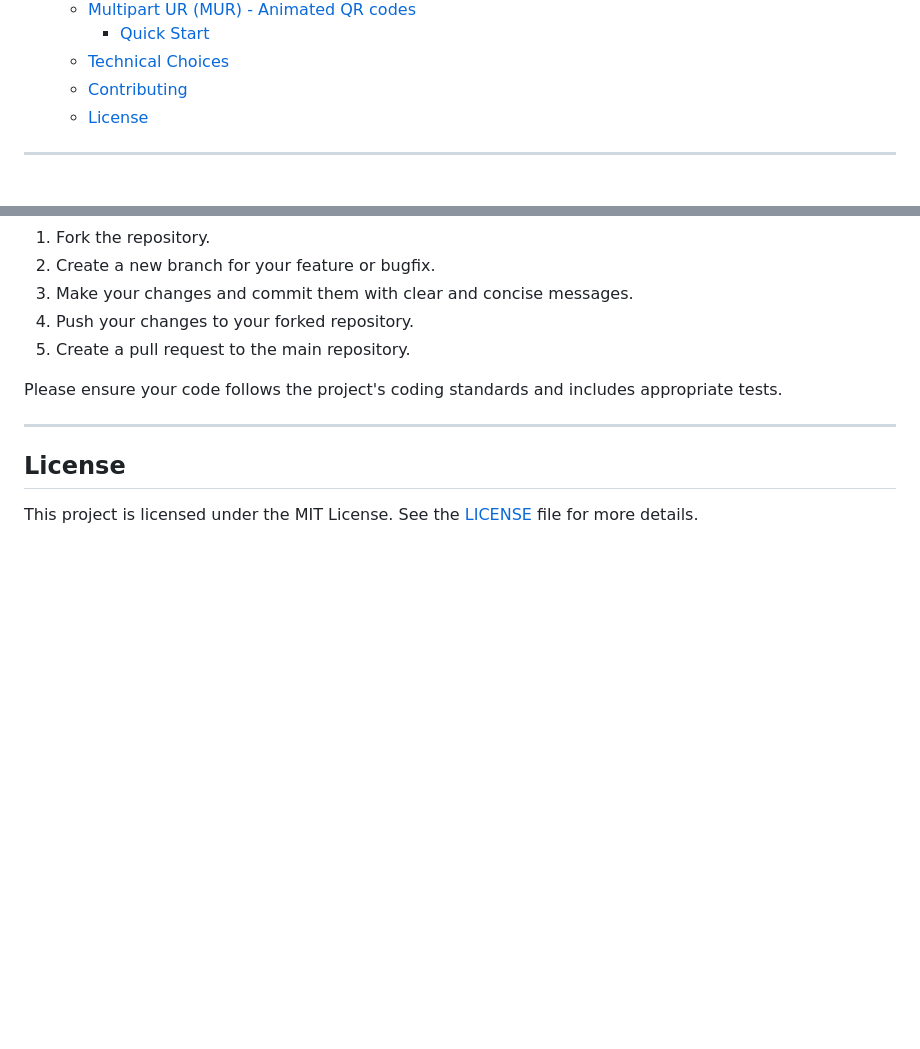
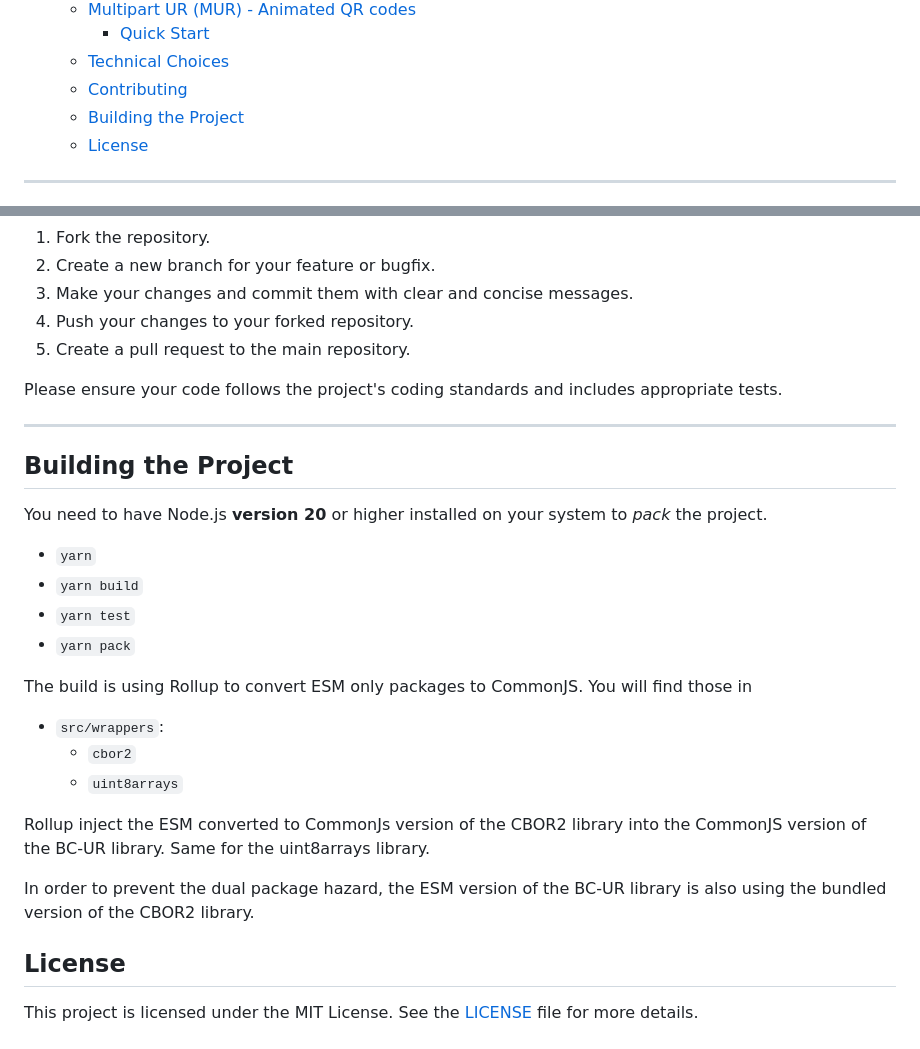
Before and after one commit to ngraveio/bc-ur, a Markdown page: README.md, 2 parts joined by grey strips. Rendered like a GitHub page; blank space fills up the shorter version.

Commit message:
docs: add building the project

```diff
--- a/README.md
+++ b/README.md
@@ -38,6 +38,7 @@ A JavaScript/TypeScript library implementing BC-UR encoding, based on the [C++ r
     - [Quick Start](#quick-start-1)
   - [Technical Choices](#technical-choices)
   - [Contributing](#contributing)
+  - [Building the Project](#building-the-project)
   - [License](#license)
 
 ---
@@ -954,6 +955,26 @@ Please ensure your code follows the project's coding standards and includes appr
 
 ---
 
+## Building the Project
+
+You need to have Node.js **version 20** or higher installed on your system to *pack* the project.
+
+- `yarn`
+- `yarn build`
+- `yarn test`
+- `yarn pack`
+
+The build is using Rollup to convert ESM only packages to CommonJS.
+You will find those in
+- `src/wrappers`:
+  - `cbor2`
+  - `uint8arrays`
+
+Rollup inject the ESM converted to CommonJs version of the CBOR2 library into the CommonJS version of the BC-UR library.
+Same for the uint8arrays library.
+
+In order to prevent the dual package hazard, the ESM version of the BC-UR library is also using the bundled version of the CBOR2 library.
+
 ## License
 
 This project is licensed under the MIT License. See the [LICENSE](LICENSE) file for more details.
```
